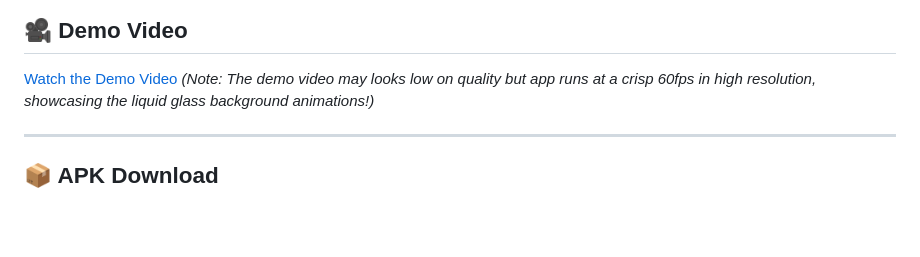
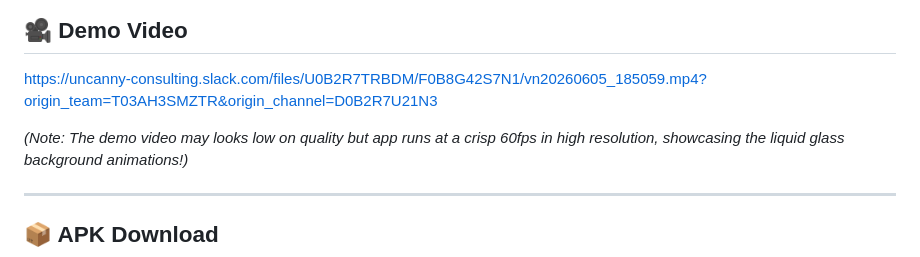
Before and after one commit to tech-syra/day28, a Markdown page: README.md, the part around one of its changes. Rendered like a GitHub page; blank space fills up the shorter version.

Commit message:
Update README.md
added screenshots and videos

```diff
--- a/README.md
+++ b/README.md
@@ -71,7 +77,7 @@ Designed with an intense focus on modern UX/UI, Luxe Store delivers a premium sh
 
 ## 🎥 Demo Video
+https://uncanny-consulting.slack.com/files/U0B2R7TRBDM/F0B8G42S7N1/vn20260605_185059.mp4?origin_team=T03AH3SMZTR&origin_channel=D0B2R7U21N3
 
-[Watch the Demo Video](assets/screenshots/demo.mp4)
 *(Note: The demo video may looks low on quality but app runs at a crisp 60fps in high resolution, showcasing the liquid glass background animations!)*
 
 ---
```
Also changed, not shown: other parts of README.md (+10 -4 lines).
